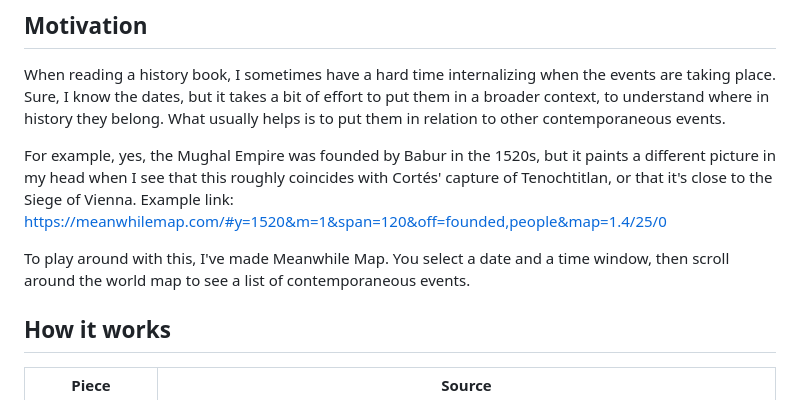
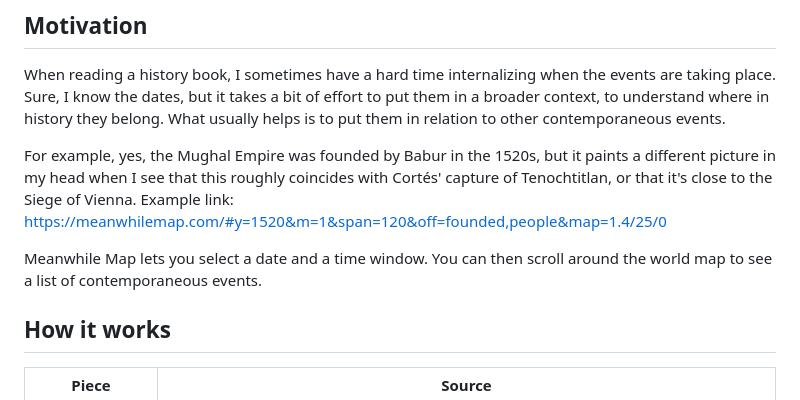
Before and after one commit to ea/meanwhilemap, a Markdown page: README.md, the part around the change. GitHub-like rendering.

```diff
--- a/README.md
+++ b/README.md
@@ -8,7 +8,7 @@ When reading a history book, I sometimes have a hard time internalizing when the
 
 For example, yes, the Mughal Empire was founded by Babur in the 1520s, but it paints a different picture in my head when I see that this roughly coincides with Cortés' capture of Tenochtitlan, or that it's close to the Siege of Vienna. Example link: https://meanwhilemap.com/#y=1520&m=1&span=120&off=founded,people&map=1.4/25/0
 
-To play around with this, I've made Meanwhile Map. You select a date and a time window, then scroll around the world map to see a list of contemporaneous events.
+Meanwhile Map lets you select a date and a time window. You can then scroll around the world map to see a list of contemporaneous events.
 
 ## How it works
 
```
